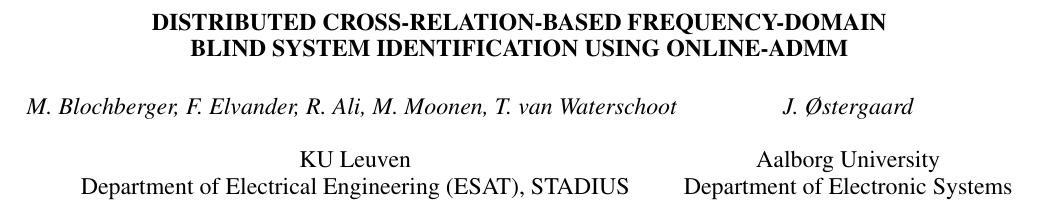
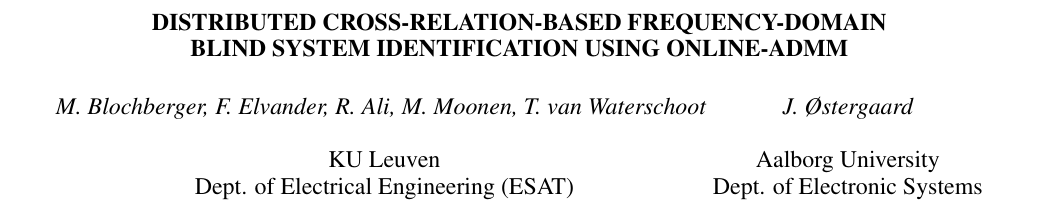
Before and after one commit to SOUNDS-RESEARCH/iwaenc2022-dist-bsi-admm, a LaTeX paper (paper.tex): part of page 1 of 5, cut so that both start at the same text. Compiled offline with pdfLaTeX.

Commit message:
addresses

```diff
--- a/paper.tex
+++ b/paper.tex
@@ -41,10 +41,14 @@
 
 \twoauthors{M. Blochberger, F. Elvander, R. Ali, M. Moonen, T. van Waterschoot
     \thanks{This research work was carried out at the ESAT Laboratory of KU Leuven, in the frame of the SOUNDS European Training Network. This project has received funding from the European Union's Horizon 2020 research and innovation programme under the Marie Skłodowska-Curie grant agreement No.\,956369. This research received funding in part from the Research Foundation - Flanders (FWO) grant 12ZD622N as well as from the European Union's Horizon 2020 research and innovation program / ERC Consolidator Grant: SONORA (No.\,773268). This paper reflects only the authors' views and the Union is not liable for any use that may be made of the contained information. Source code available at \url{https://github.com/SOUNDS-RESEARCH/iwaenc2022-admm-bsi}.}}
-        {KU Leuven\\Department of Electrical Engineering (ESAT), STADIUS\\3001 Leuven, Belgium}
+        {KU Leuven\\
+        Dept. of Electrical Engineering (ESAT)\\
+        % STADIUS\\
+        3001 Leuven, Belgium}
         {J. Østergaard}
         {Aalborg University\\
-        Department of Electronic Systems\\
+        Dept. of Electronic Systems\\
+        % Section on Artificial Intelligence and Sound\\
         9220 Aalborg, Denmark}
 %
 \begin{document}
```
Also changed, not shown: paper.pdf.
